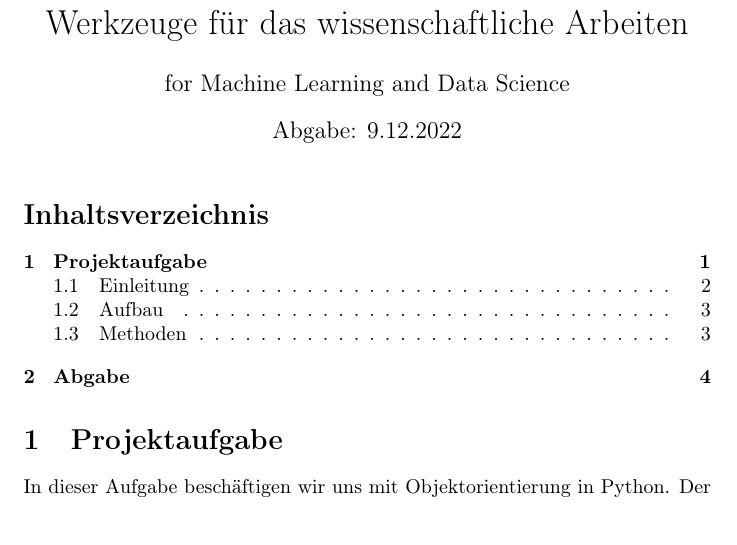
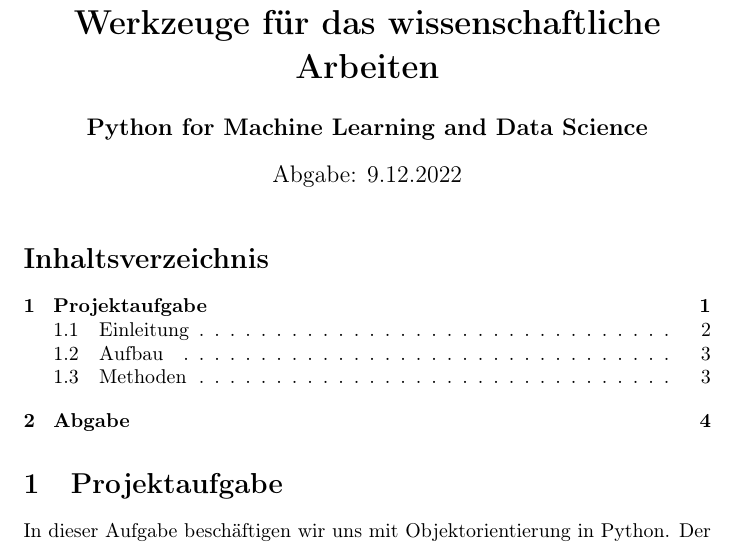
Before and after one commit to 3urobeat/WerkzeugeWissArbeiten, a LaTeX document (task/task1.tex): part of page 1 of 4, cut so that both start at the same text. Compiled offline with pdfLaTeX.

Commit message:
Fix footnote, make title bold and fix missing "Python"

```diff
--- a/task/task1.tex
+++ b/task/task1.tex
@@ -7,8 +7,8 @@
 \renewcommand{\contentsname}{Inhaltsverzeichnis} % Rewrite tableofcontents in German (fails when task1.toc is not generated first!!)
 
 \begin{document}
-	\title{Werkzeuge für das wissenschaftliche Arbeiten}
-	\author{for Machine Learning and Data Science}
+	\title{\bf Werkzeuge für das wissenschaftliche Arbeiten}
+	\author{\bf Python for Machine Learning and Data Science}
 	\date{Abgabe: 9.12.2022}
 	\maketitle
 
```
Also changed, not shown: task/task1.pdf, task/task1.tex (5 more changed lines), 1 other file.
